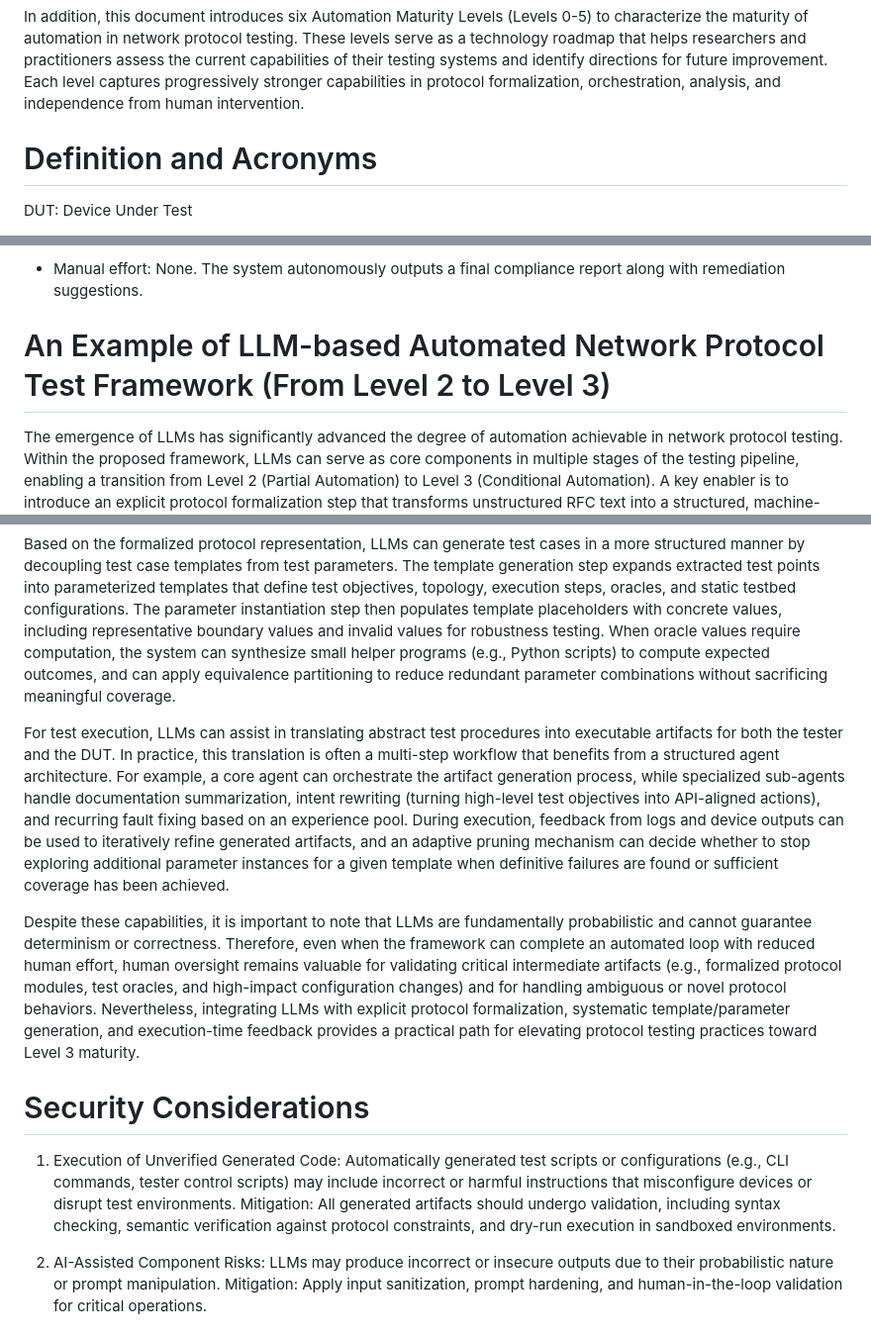
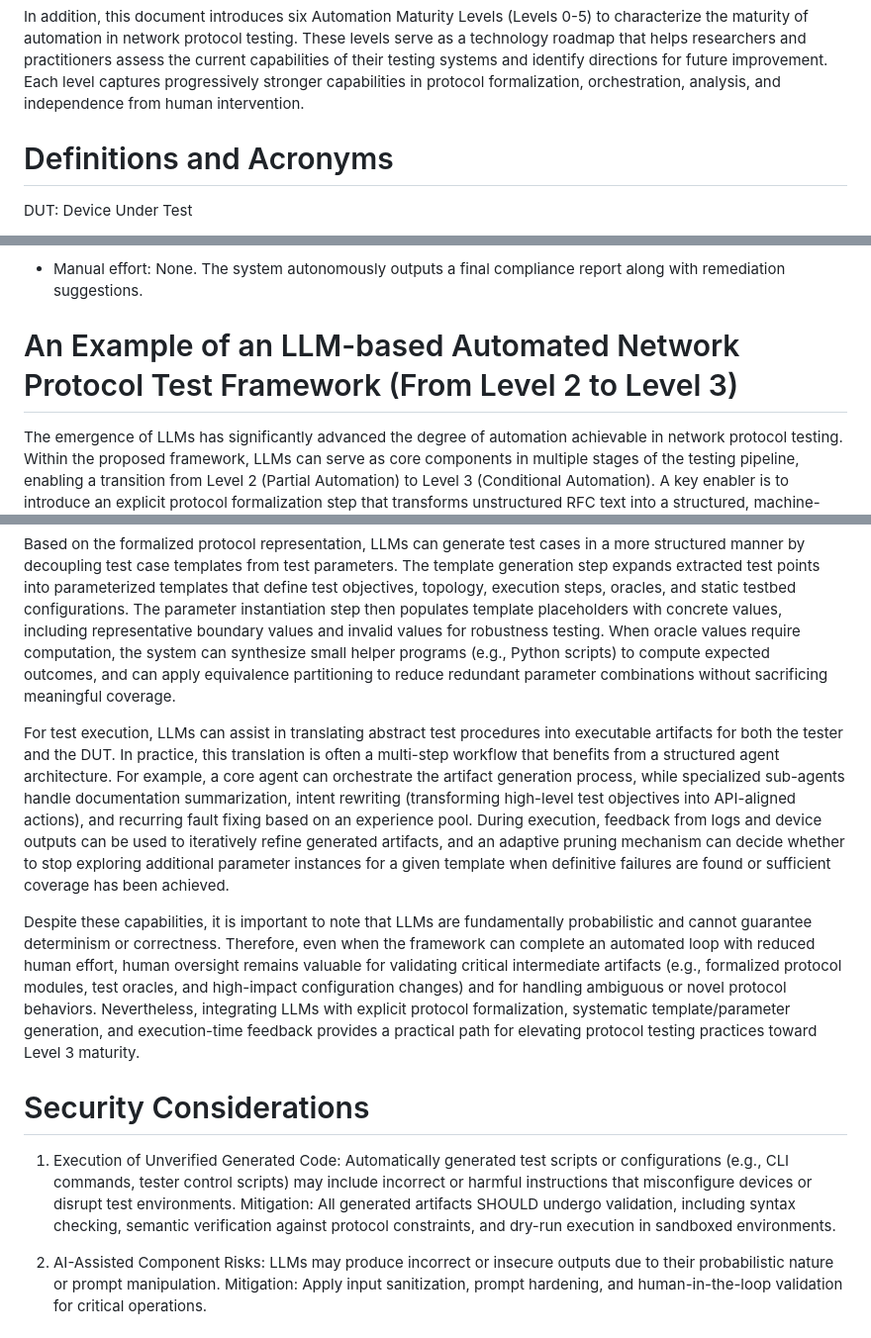
Before and after one commit to WheaterW/draft-cui-nmrg-auto-test, a Markdown page: draft-cui-nmrg-auto-test-01.md, 3 parts joined by grey strips. Shown at 99% size. Rendered like a GitHub page.

```diff
--- a/draft-cui-nmrg-auto-test-01.md
+++ b/draft-cui-nmrg-auto-test-01.md
@@ -84,7 +84,7 @@ This document proposes an automated network protocol testing framework designed
 In addition, this document introduces six Automation Maturity Levels (Levels 0-5) to characterize the maturity of automation in network protocol testing.
 These levels serve as a technology roadmap that helps researchers and practitioners assess the current capabilities of their testing systems and identify directions for future improvement. Each level captures progressively stronger capabilities in protocol formalization, orchestration, analysis, and independence from human intervention.
 
-# Definition and Acronyms
+# Definitions and Acronyms
 
 
 DUT: Device Under Test
@@ -327,14 +327,14 @@ Key Characteristics:
 
 
 
-# An Example of LLM-based Automated Network Protocol Test Framework (From Level 2 to Level 3)
+# An Example of an LLM-based Automated Network Protocol Test Framework (From Level 2 to Level 3)
 The emergence of LLMs has significantly advanced the degree of automation achievable in network protocol testing. Within the proposed framework, LLMs can serve as core components in multiple stages of the testing pipeline, enabling a transition from Level 2 (Partial Automation) to Level 3 (Conditional Automation). A key enabler is to introduce an explicit protocol formalization step that transforms unstructured RFC text into a structured, machine-interpretable intermediate representation (e.g., a protocol description spanning message formats, state machines, and normative behavioral constraints). With such a representation, downstream generation becomes more systematic and less dependent on ad-hoc, protocol-specific parsers.
 
 At the protocol formalization stage, LLMs can enrich RFCs with structured signals, such as section-level summaries, cross-references across documents, and normative requirement statements (e.g., \"MUST\" and \"SHOULD\"). The agent can further induce protocol modules (e.g., message formats, state machines, event-action rules, and algorithms) and formalize them into a unified representation that supports traversal and query. This representation serves as the semantic backbone for test generation, and it also helps in update scenarios by localizing changes and propagating them to the corresponding formal modules.
 
 Based on the formalized protocol representation, LLMs can generate test cases in a more structured manner by decoupling test case templates from test parameters. The template generation step expands extracted test points into parameterized templates that define test objectives, topology, execution steps, oracles, and static testbed configurations. The parameter instantiation step then populates template placeholders with concrete values, including representative boundary values and invalid values for robustness testing. When oracle values require computation, the system can synthesize small helper programs (e.g., Python scripts) to compute expected outcomes, and can apply equivalence partitioning to reduce redundant parameter combinations without sacrificing meaningful coverage.
 
-For test execution, LLMs can assist in translating abstract test procedures into executable artifacts for both the tester and the DUT. In practice, this translation is often a multi-step workflow that benefits from a structured agent architecture. For example, a core agent can orchestrate the artifact generation process, while specialized sub-agents handle documentation summarization, intent rewriting (turning high-level test objectives into API-aligned actions), and recurring fault fixing based on an experience pool. During execution, feedback from logs and device outputs can be used to iteratively refine generated artifacts, and an adaptive pruning mechanism can decide whether to stop exploring additional parameter instances for a given template when definitive failures are found or sufficient coverage has been achieved.
+For test execution, LLMs can assist in translating abstract test procedures into executable artifacts for both the tester and the DUT. In practice, this translation is often a multi-step workflow that benefits from a structured agent architecture. For example, a core agent can orchestrate the artifact generation process, while specialized sub-agents handle documentation summarization, intent rewriting (transforming high-level test objectives into API-aligned actions), and recurring fault fixing based on an experience pool. During execution, feedback from logs and device outputs can be used to iteratively refine generated artifacts, and an adaptive pruning mechanism can decide whether to stop exploring additional parameter instances for a given template when definitive failures are found or sufficient coverage has been achieved.
 
 Despite these capabilities, it is important to note that LLMs are fundamentally probabilistic and cannot guarantee determinism or correctness. Therefore, even when the framework can complete an automated loop with reduced human effort, human oversight remains valuable for validating critical intermediate artifacts (e.g., formalized protocol modules, test oracles, and high-impact configuration changes) and for handling ambiguous or novel protocol behaviors. Nevertheless, integrating LLMs with explicit protocol formalization, systematic template/parameter generation, and execution-time feedback provides a practical path for elevating protocol testing practices toward Level 3 maturity.
 
@@ -342,7 +342,7 @@ Despite these capabilities, it is important to note that LLMs are fundamentally
 
 # Security Considerations
 
-1. Execution of Unverified Generated Code: Automatically generated test scripts or configurations (e.g., CLI commands, tester control scripts) may include incorrect or harmful instructions that misconfigure devices or disrupt test environments. Mitigation: All generated artifacts should undergo validation, including syntax checking, semantic verification against protocol constraints, and dry-run execution in sandboxed environments.
+1. Execution of Unverified Generated Code: Automatically generated test scripts or configurations (e.g., CLI commands, tester control scripts) may include incorrect or harmful instructions that misconfigure devices or disrupt test environments. Mitigation: All generated artifacts SHOULD undergo validation, including syntax checking, semantic verification against protocol constraints, and dry-run execution in sandboxed environments.
 
 2. AI-Assisted Component Risks: LLMs may produce incorrect or insecure outputs due to their probabilistic nature or prompt manipulation. Mitigation: Apply input sanitization, prompt hardening, and human-in-the-loop validation for critical operations.
 
```
Also changed, not shown: other parts of draft-cui-nmrg-auto-test-01.md (+9 -9 lines).
